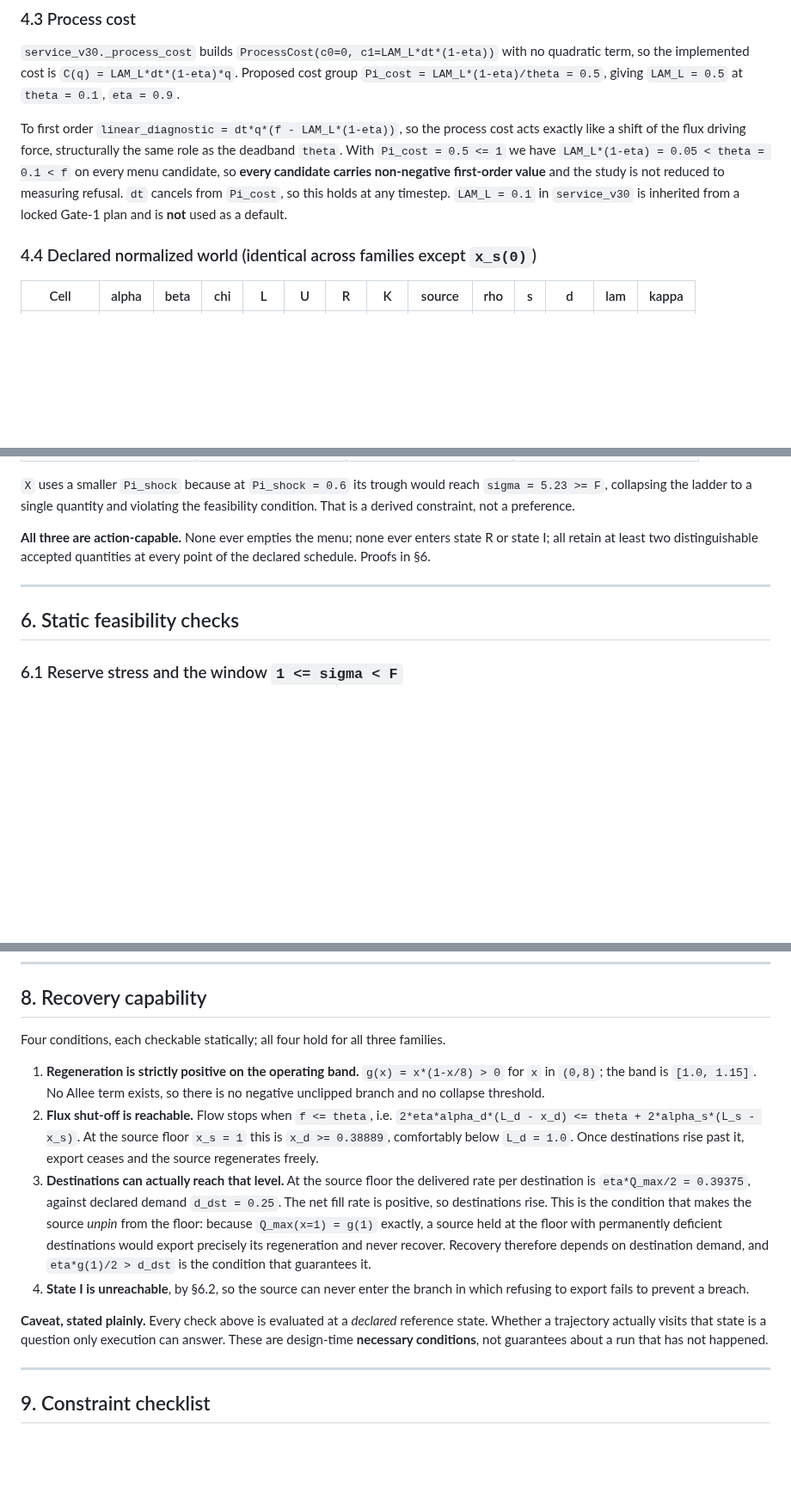
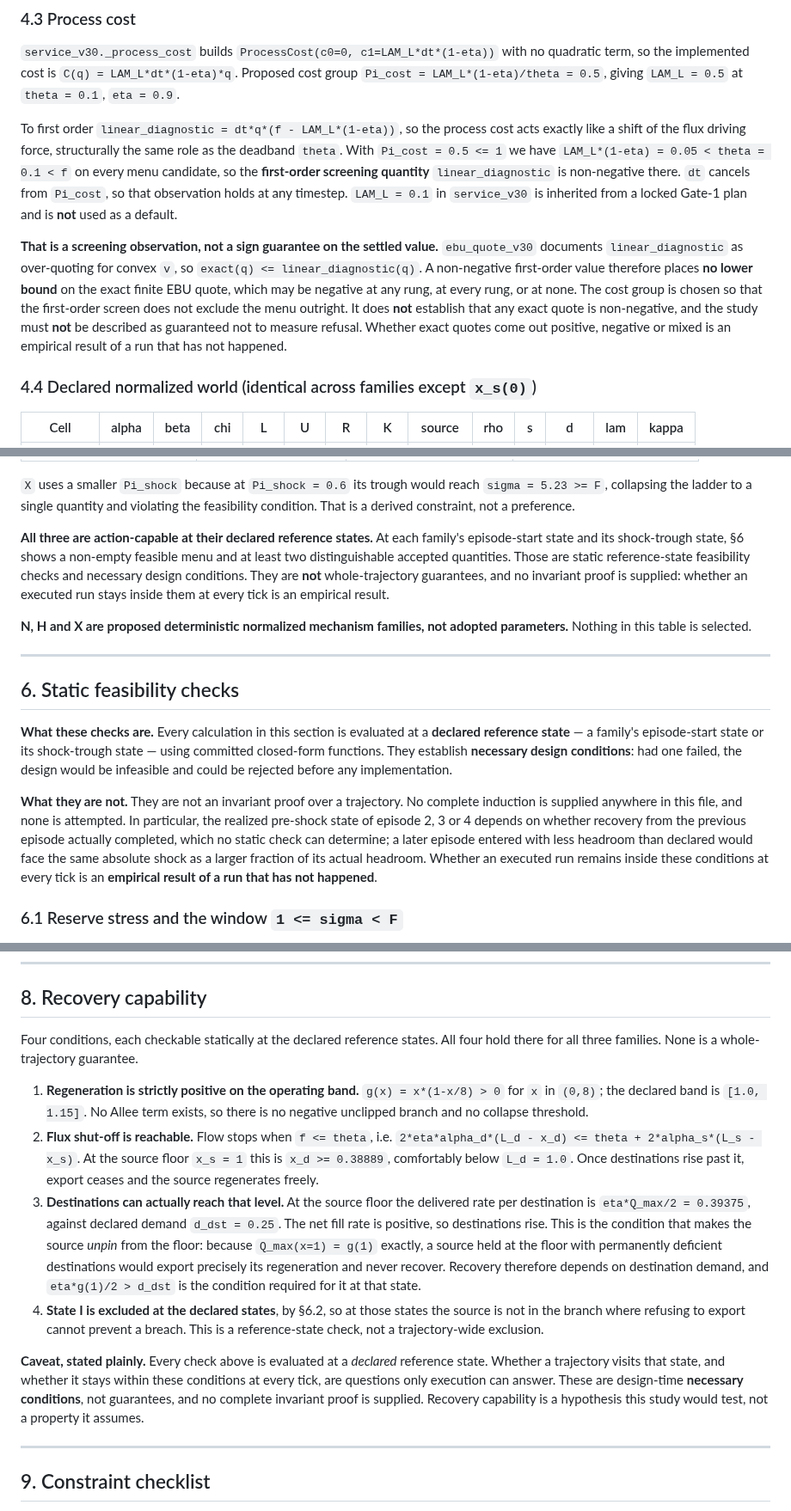
Before and after one commit to konrazem/ebu, a Markdown page: V3.0_LONG_HORIZON_NORMALIZED_MECHANISM_CANDIDATE.md, 3 parts joined by grey strips. Shown at 86% size. Drawn GitHub-style; blank space fills up the shorter version.

```diff
--- a/V3.0_LONG_HORIZON_NORMALIZED_MECHANISM_CANDIDATE.md
+++ b/V3.0_LONG_HORIZON_NORMALIZED_MECHANISM_CANDIDATE.md
@@ -142,11 +152,21 @@ Proposed cost group `Pi_cost = LAM_L*(1-eta)/theta = 0.5`, giving
 To first order `linear_diagnostic = dt*q*(f - LAM_L*(1-eta))`, so the process
 cost acts exactly like a shift of the flux driving force, structurally the same
 role as the deadband `theta`. With `Pi_cost = 0.5 <= 1` we have
-`LAM_L*(1-eta) = 0.05 < theta = 0.1 < f` on every menu candidate, so **every
-candidate carries non-negative first-order value** and the study is not reduced
-to measuring refusal. `dt` cancels from `Pi_cost`, so this holds at any timestep.
+`LAM_L*(1-eta) = 0.05 < theta = 0.1 < f` on every menu candidate, so the
+**first-order screening quantity** `linear_diagnostic` is non-negative there.
+`dt` cancels from `Pi_cost`, so that observation holds at any timestep.
 `LAM_L = 0.1` in `service_v30` is inherited from a locked Gate-1 plan and is
 **not** used as a default.
+
+**That is a screening observation, not a sign guarantee on the settled value.**
+`ebu_quote_v30` documents `linear_diagnostic` as over-quoting for convex `v`, so
+`exact(q) <= linear_diagnostic(q)`. A non-negative first-order value therefore
+places **no lower bound** on the exact finite EBU quote, which may be negative at
+any rung, at every rung, or at none. The cost group is chosen so that the
+first-order screen does not exclude the menu outright. It does **not** establish
+that any exact quote is non-negative, and the study must **not** be described as
+guaranteed not to measure refusal. Whether exact quotes come out positive,
+negative or mixed is an empirical result of a run that has not happened.
 
 ### 4.4 Declared normalized world (identical across families except `x_s(0)`)
 
@@ -238,13 +260,34 @@ shared. All figures verified by the static algebra in §6.
 `sigma = 5.23 >= F`, collapsing the ladder to a single quantity and violating the
 feasibility condition. That is a derived constraint, not a preference.
 
-**All three are action-capable.** None ever empties the menu; none ever enters
-state R or state I; all retain at least two distinguishable accepted quantities
-at every point of the declared schedule. Proofs in §6.
+**All three are action-capable at their declared reference states.** At each
+family's episode-start state and its shock-trough state, §6 shows a non-empty
+feasible menu and at least two distinguishable accepted quantities. Those are
+static reference-state feasibility checks and necessary design conditions. They
+are **not** whole-trajectory guarantees, and no invariant proof is supplied:
+whether an executed run stays inside them at every tick is an empirical result.
+
+**N, H and X are proposed deterministic normalized mechanism families, not
+adopted parameters.** Nothing in this table is selected.
 
 ---
 
 ## 6. Static feasibility checks
+
+**What these checks are.** Every calculation in this section is evaluated at a
+**declared reference state** — a family's episode-start state or its
+shock-trough state — using committed closed-form functions. They establish
+**necessary design conditions**: had one failed, the design would be infeasible
+and could be rejected before any implementation.
+
+**What they are not.** They are not an invariant proof over a trajectory. No
+complete induction is supplied anywhere in this file, and none is attempted. In
+particular, the realized pre-shock state of episode 2, 3 or 4 depends on whether
+recovery from the previous episode actually completed, which no static check can
+determine; a later episode entered with less headroom than declared would face
+the same absolute shock as a larger fraction of its actual headroom. Whether an
+executed run remains inside these conditions at every tick is an **empirical
+result of a run that has not happened**.
 
 ### 6.1 Reserve stress and the window `1 <= sigma < F`
 
@@ -363,11 +426,13 @@ exponential, and neither establishes the sign or size of the correction.
 
 ## 8. Recovery capability
 
-Four conditions, each checkable statically; all four hold for all three families.
+Four conditions, each checkable statically at the declared reference states. All
+four hold there for all three families. None is a whole-trajectory guarantee.
 
 1. **Regeneration is strictly positive on the operating band.** `g(x) =
-   x*(1-x/8) > 0` for `x` in `(0,8)`; the band is `[1.0, 1.15]`. No Allee term
-   exists, so there is no negative unclipped branch and no collapse threshold.
+   x*(1-x/8) > 0` for `x` in `(0,8)`; the declared band is `[1.0, 1.15]`. No
+   Allee term exists, so there is no negative unclipped branch and no collapse
+   threshold.
 2. **Flux shut-off is reachable.** Flow stops when `f <= theta`, i.e.
    `2*eta*alpha_d*(L_d - x_d) <= theta + 2*alpha_s*(L_s - x_s)`. At the source
    floor `x_s = 1` this is `x_d >= 0.38889`, comfortably below `L_d = 1.0`. Once
@@ -379,14 +444,17 @@ Four conditions, each checkable statically; all four hold for all three families
    `Q_max(x=1) = g(1)` exactly, a source held at the floor with permanently
    deficient destinations would export precisely its regeneration and never
    recover. Recovery therefore depends on destination demand, and
-   `eta*g(1)/2 > d_dst` is the condition that guarantees it.
-4. **State I is unreachable**, by §6.2, so the source can never enter the branch
-   in which refusing to export fails to prevent a breach.
+   `eta*g(1)/2 > d_dst` is the condition required for it at that state.
+4. **State I is excluded at the declared states**, by §6.2, so at those states
+   the source is not in the branch where refusing to export cannot prevent a
+   breach. This is a reference-state check, not a trajectory-wide exclusion.
 
 **Caveat, stated plainly.** Every check above is evaluated at a *declared*
-reference state. Whether a trajectory actually visits that state is a question
-only execution can answer. These are design-time **necessary conditions**, not
-guarantees about a run that has not happened.
+reference state. Whether a trajectory visits that state, and whether it stays
+within these conditions at every tick, are questions only execution can answer.
+These are design-time **necessary conditions**, not guarantees, and no complete
+invariant proof is supplied. Recovery capability is a hypothesis this study
+would test, not a property it assumes.
 
 ---
 
```
Also changed, not shown: other parts of V3.0_LONG_HORIZON_NORMALIZED_MECHANISM_CANDIDATE.md (+98 -47 lines).
